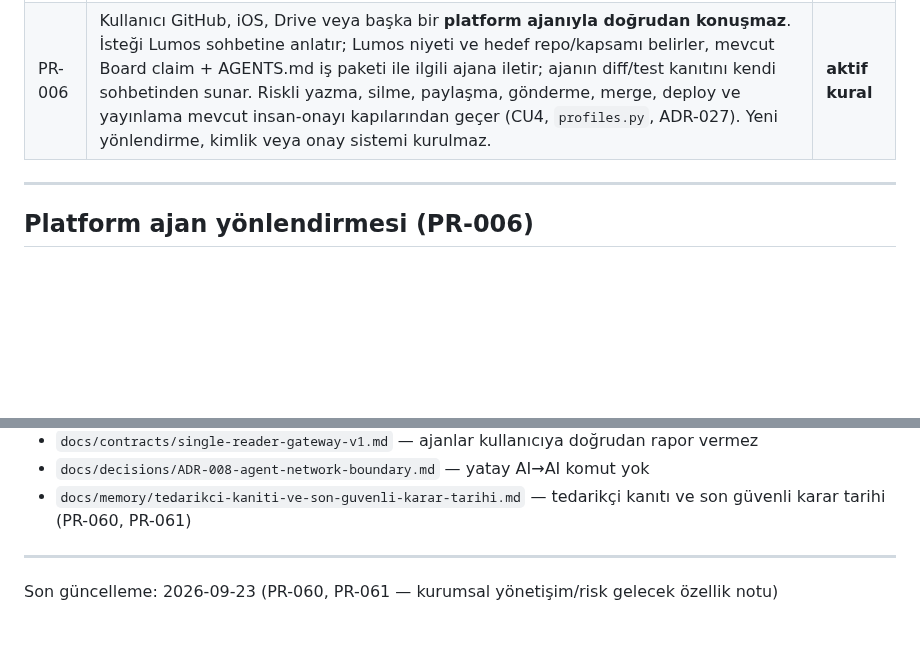
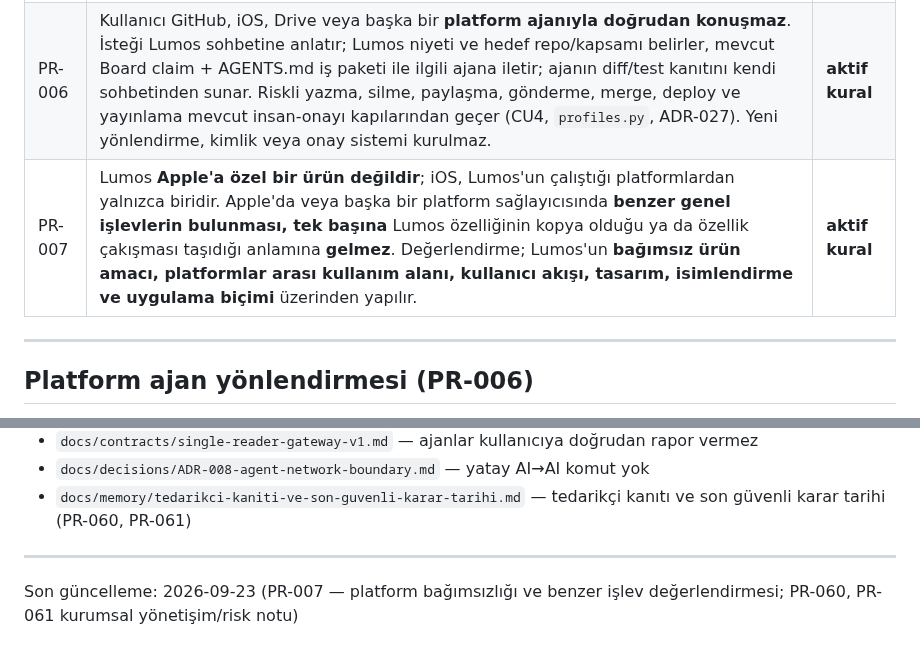
Before and after one commit to candasoz01-cmd/lumos-core, a Markdown page: docs/product-rules.md, 2 parts joined by grey strips. Rendered like a GitHub page; blank space fills up the shorter version.

```diff
--- a/docs/product-rules.md
+++ b/docs/product-rules.md
@@ -29,6 +29,7 @@ Bu dosya, sohbet/bellek kaybına karşı repo içinde kalıcı tutulan **ürün
 | PR-004 | İç katmanlar dışarıdan komut veya veri **doğrudan kabul etmez**; akış Lumos geçidinden geçer. | **aktif kural** |
 | PR-005 | Son kullanıcı yüzeyinde **sağlayıcı/model adı** (OpenAI, Claude, Gemini, DeepSeek, Kimi/Moonshot vb.), `session_id`, `instance_id`, worktree yolu, heartbeat, PR/merge kapısı ve iç ajan koordinasyonu **görünmez**. Kullanıcıya model seçtiren arayüz yapılmaz. Bu ayrıntılar yalnız iç operatör yüzeyine (Lumos Agent Wall) açıktır. ([ADR-019](decisions/ADR-019-product-surface-separation-modelregistry.md)) | **aktif kural** |
 | PR-006 | Kullanıcı GitHub, iOS, Drive veya başka bir **platform ajanıyla doğrudan konuşmaz**. İsteği Lumos sohbetine anlatır; Lumos niyeti ve hedef repo/kapsamı belirler, mevcut Board claim + AGENTS.md iş paketi ile ilgili ajana iletir; ajanın diff/test kanıtını kendi sohbetinden sunar. Riskli yazma, silme, paylaşma, gönderme, merge, deploy ve yayınlama mevcut insan-onayı kapılarından geçer (CU4, `profiles.py`, ADR-027). Yeni yönlendirme, kimlik veya onay sistemi kurulmaz. | **aktif kural** |
+| PR-007 | Lumos **Apple'a özel bir ürün değildir**; iOS, Lumos'un çalıştığı platformlardan yalnızca biridir. Apple'da veya başka bir platform sağlayıcısında **benzer genel işlevlerin bulunması, tek başına** Lumos özelliğinin kopya olduğu ya da özellik çakışması taşıdığı anlamına **gelmez**. Değerlendirme; Lumos'un **bağımsız ürün amacı, platformlar arası kullanım alanı, kullanıcı akışı, tasarım, isimlendirme ve uygulama biçimi** üzerinden yapılır. | **aktif kural** |
 
 ---
 
@@ -136,4 +137,4 @@ Aşağıdaki maddeler CI veya public sınır nedeniyle ertelendi veya taşındı
 
 ---
 
-Son güncelleme: 2026-09-23 (PR-060, PR-061 — kurumsal yönetişim/risk gelecek özellik notu)
+Son güncelleme: 2026-09-23 (PR-007 — platform bağımsızlığı ve benzer işlev değerlendirmesi; PR-060, PR-061 kurumsal yönetişim/risk notu)
```
Also changed, not shown: docs/memory/product-rules.md (+2 -1 lines).
